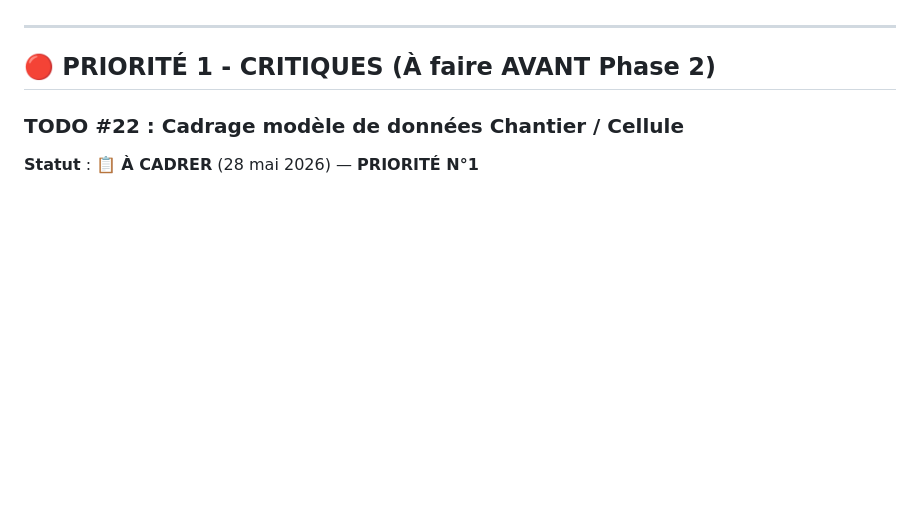
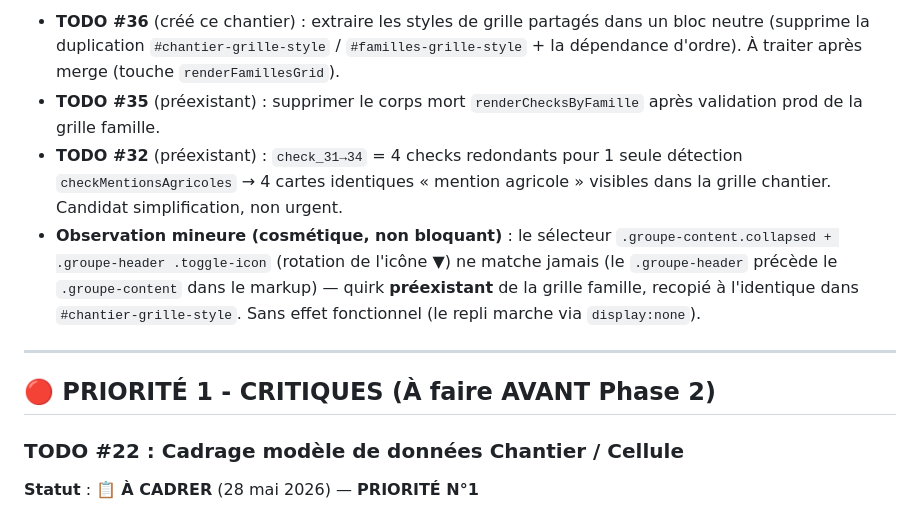
Before and after one commit to izanami92/cee-verif, a Markdown page: docs/pending-todos.md, the part around one of its changes. GitHub-like rendering; blank space fills up the shorter version.

```diff
--- a/docs/pending-todos.md
+++ b/docs/pending-todos.md
@@ -6,3 +37,7 @@
+- **TODO #36** (créé ce chantier) : extraire les styles de grille partagés dans un bloc neutre (supprime la duplication `#chantier-grille-style` / `#familles-grille-style` + la dépendance d'ordre). À traiter après merge (touche `renderFamillesGrid`).
+- **TODO #35** (préexistant) : supprimer le corps mort `renderChecksByFamille` après validation prod de la grille famille.
+- **TODO #32** (préexistant) : `check_31→34` = 4 checks redondants pour 1 seule détection `checkMentionsAgricoles` → 4 cartes identiques « mention agricole » visibles dans la grille chantier. Candidat simplification, non urgent.
+- **Observation mineure (cosmétique, non bloquant)** : le sélecteur `.groupe-content.collapsed + .groupe-header .toggle-icon` (rotation de l'icône ▼) ne matche jamais (le `.groupe-header` précède le `.groupe-content` dans le markup) — quirk **préexistant** de la grille famille, recopié à l'identique dans `#chantier-grille-style`. Sans effet fonctionnel (le repli marche via `display:none`).
 
 ---
 
```
Also changed, not shown: other parts of docs/pending-todos.md (+32 -1 lines).
